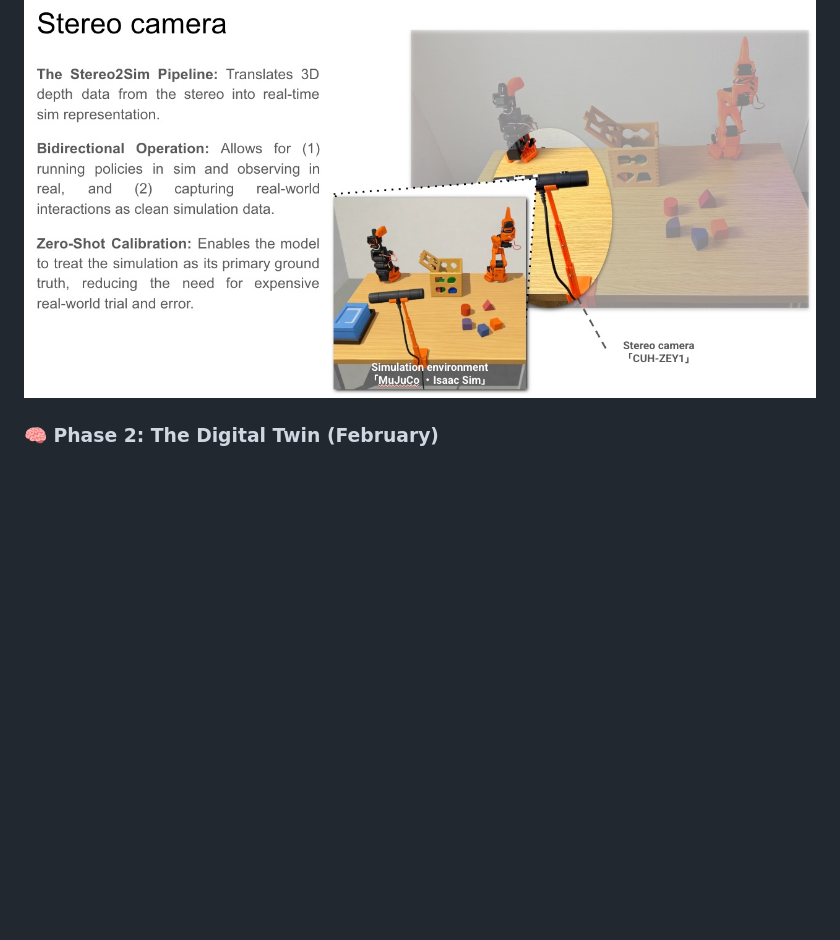
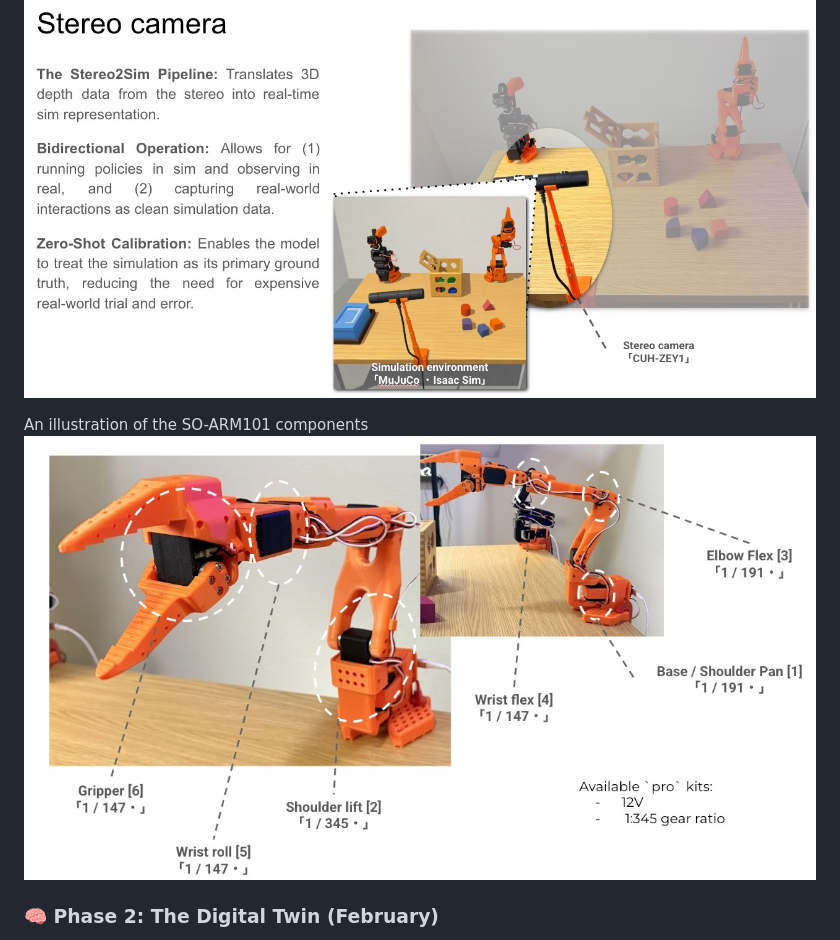
Before and after one commit to rafafelixphd/r2b_safety_lab, a Markdown page: docs/progress-report-q1.md, the part around the change. Drawn GitHub-style; pictures changed too: docs/assets/so-arm-101-illustration.jpg (added); blank space fills up the shorter version.

```diff
--- a/docs/progress-report-q1.md
+++ b/docs/progress-report-q1.md
@@ -18,6 +18,9 @@ By the end of Q1 2026, the robot will use a real-time **Digital Twin** to predic
   - Integrated **CUH-ZEY1** Stereo Camera for 3D depth perception.
 
 ![alt text](assets/bench-v1-stereo-camera.jpg)
+
+An illustration of the SO-ARM101 components
+![alt text](assets/so-arm-101-illustration.jpg)
 
 ### 🧠 Phase 2: The Digital Twin (February)
 
```
Also changed, not shown: docs/FAQ.md (+4 -0 lines), docs/lerobot-commands.md (+2 -2 lines), 1 other file.
